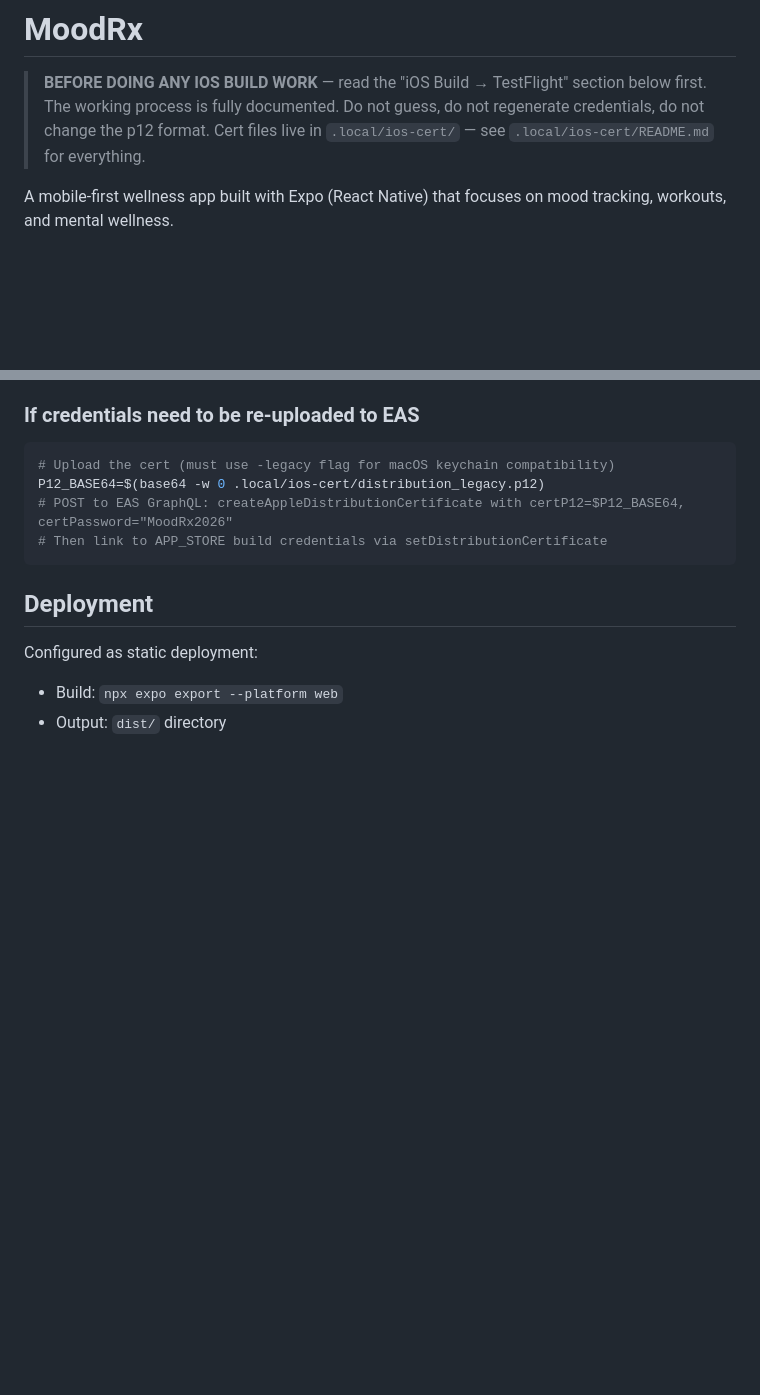
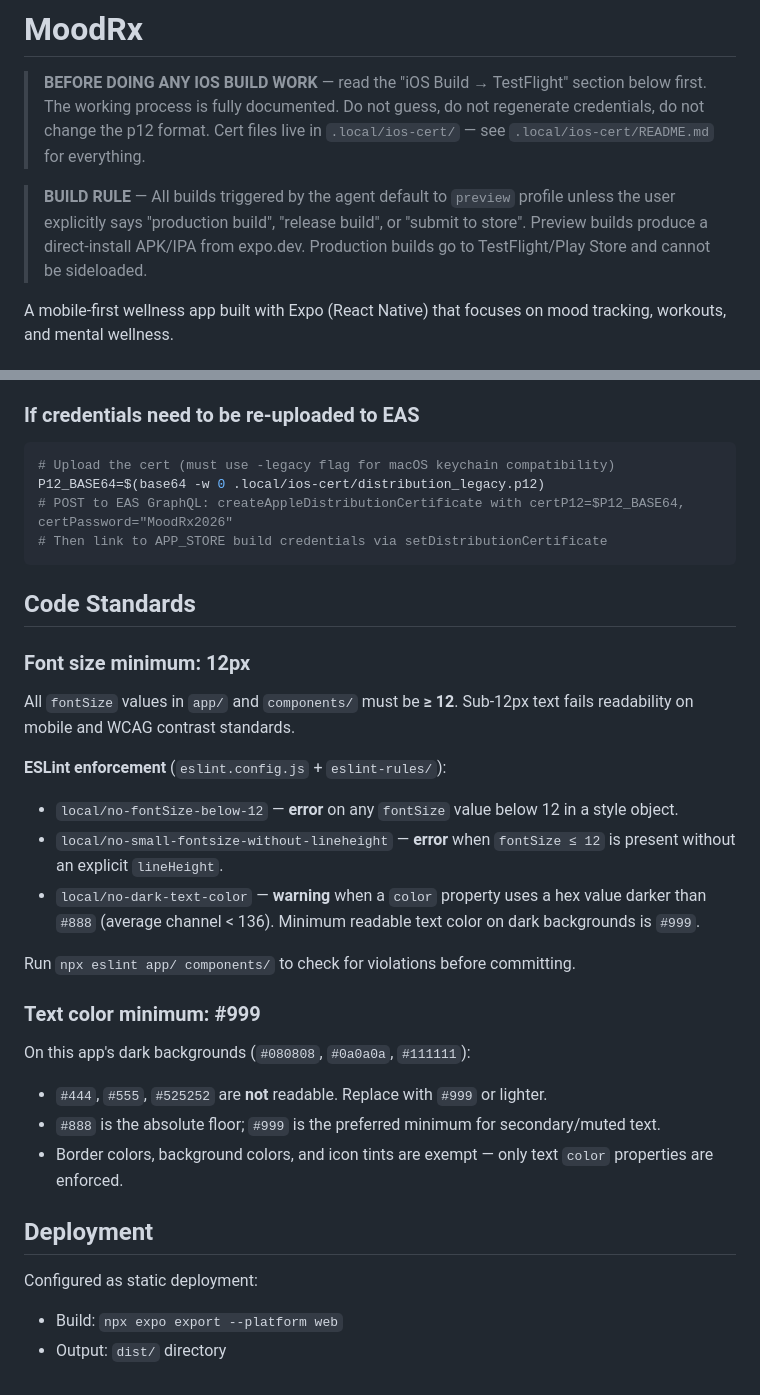
Before and after one commit to soul2fade/moodrx, a Markdown page: replit.md, 2 parts joined by grey strips. Drawn GitHub-style; blank space fills up the shorter version.

````diff
--- a/replit.md
+++ b/replit.md
@@ -3,6 +3,8 @@
 > **BEFORE DOING ANY IOS BUILD WORK** — read the "iOS Build → TestFlight" section below first.
 > The working process is fully documented. Do not guess, do not regenerate credentials, do not change the p12 format.
 > Cert files live in `.local/ios-cert/` — see `.local/ios-cert/README.md` for everything.
+
+> **BUILD RULE** — All builds triggered by the agent default to `preview` profile unless the user explicitly says "production build", "release build", or "submit to store". Preview builds produce a direct-install APK/IPA from expo.dev. Production builds go to TestFlight/Play Store and cannot be sideloaded.
 
 A mobile-first wellness app built with Expo (React Native) that focuses on mood tracking, workouts, and mental wellness.
 
@@ -128,6 +130,24 @@ P12_BASE64=$(base64 -w 0 .local/ios-cert/distribution_legacy.p12)
 # Then link to APP_STORE build credentials via setDistributionCertificate
 ```
 
+## Code Standards
+
+### Font size minimum: 12px
+All `fontSize` values in `app/` and `components/` must be **≥ 12**. Sub-12px text fails readability on mobile and WCAG contrast standards.
+
+**ESLint enforcement** (`eslint.config.js` + `eslint-rules/`):
+- `local/no-fontSize-below-12` — **error** on any `fontSize` value below 12 in a style object.
+- `local/no-small-fontsize-without-lineheight` — **error** when `fontSize ≤ 12` is present without an explicit `lineHeight`.
+- `local/no-dark-text-color` — **warning** when a `color` property uses a hex value darker than `#888` (average channel < 136). Minimum readable text color on dark backgrounds is `#999`.
+
+Run `npx eslint app/ components/` to check for violations before committing.
+
+### Text color minimum: #999
+On this app's dark backgrounds (`#080808`, `#0a0a0a`, `#111111`):
+- `#444`, `#555`, `#525252` are **not** readable. Replace with `#999` or lighter.
+- `#888` is the absolute floor; `#999` is the preferred minimum for secondary/muted text.
+- Border colors, background colors, and icon tints are exempt — only text `color` properties are enforced.
+
 ## Deployment
 
 Configured as static deployment:
````
